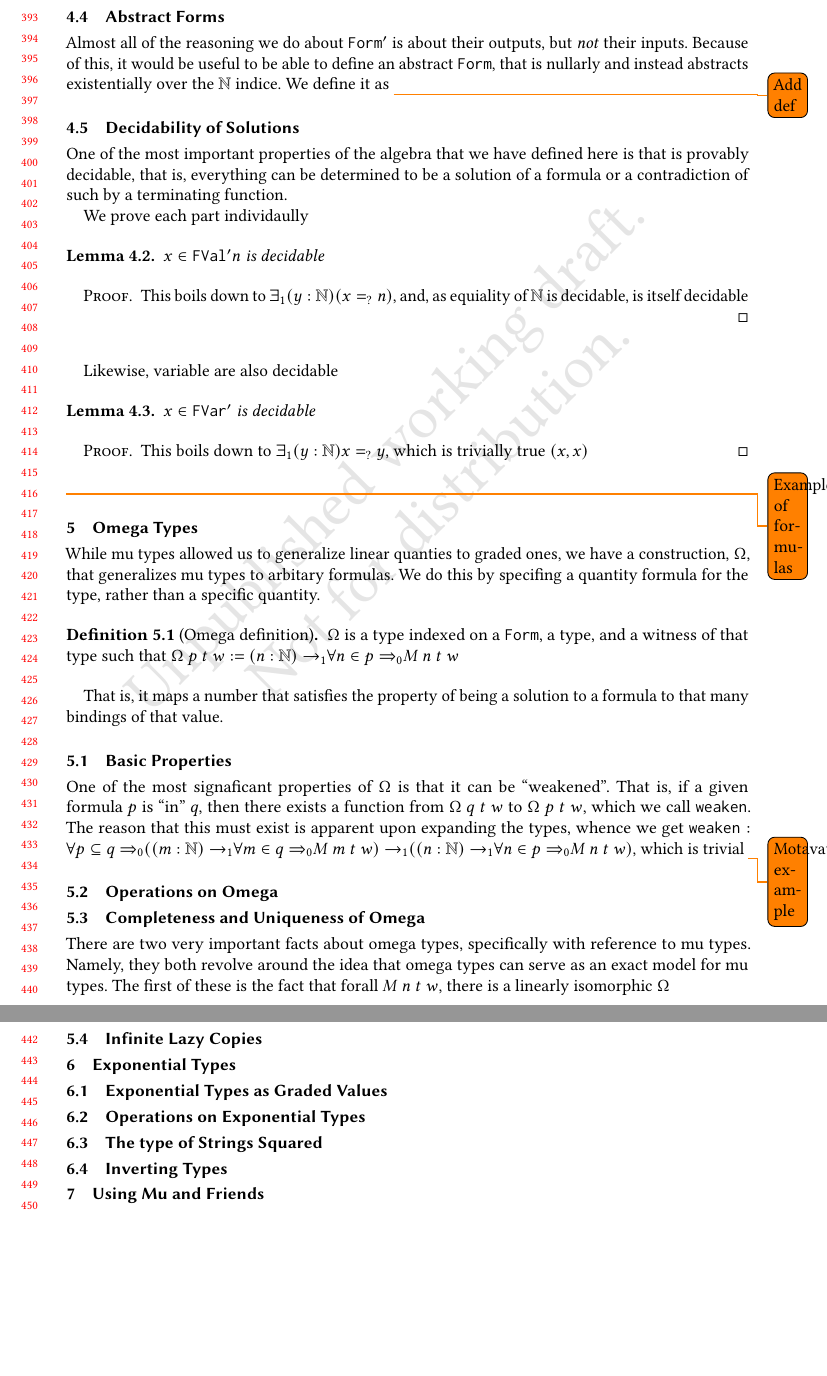
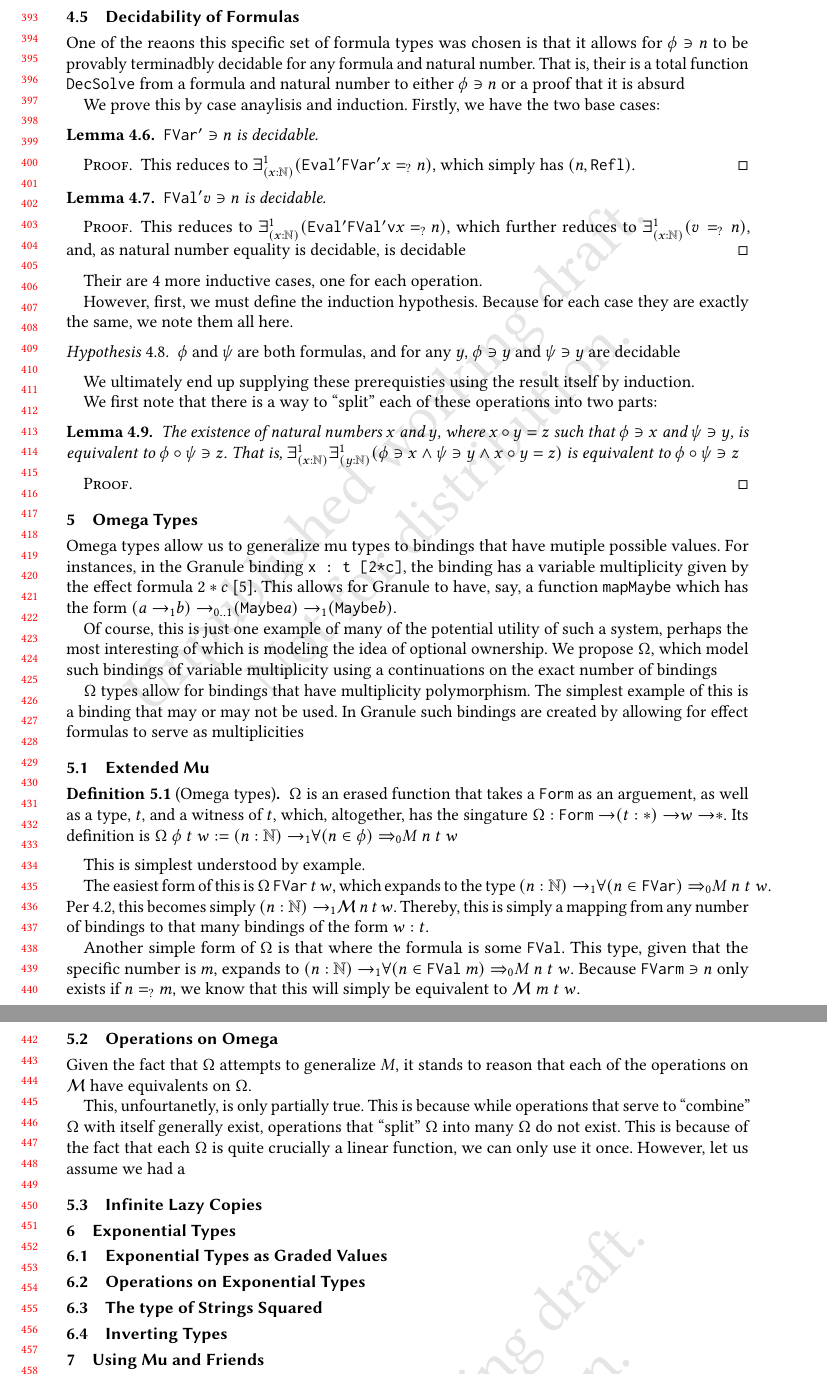
Before and after one commit to wizard7377/idris-mult-paper, a LaTeX paper (main.tex, which reads macros.sty, preamble.tex, src/alg.tex): two parts of pages 9 and 10 of 11, joined at a grey line, cut at the place of the change, the shorter picture padded with empty space. Compiled offline with pdfLaTeX.

Commit message:
new draft

```diff
--- a/macros.sty
+++ b/macros.sty
@@ -1,6 +1,7 @@
 \ProvidesPackage{macros}[2025/11/07]
 
-
+\NewDocumentCommand{\musym}{}{\ensuremath{\mathcal{M}}}
+\NewDocumentCommand{\omegasym}{}{\ensuremath{\Omega}}
 \NewDocumentCommand{\fn}{d<> o m}{{\ensuremath{%
 			\IfNoValueTF{#2}{#3}{(#2 : #3)}%
 			\IfNoValueTF{#1}{\to}{\to_{#1}}%
@@ -11,12 +12,14 @@
 }}}
 %Pair types
 \NewDocumentCommand{\sg}{d<> o m}{{\ensuremath{%
-			\forall\IfNoValueTF{#2}{#3}{(#2 : #3)}%
-			\IfNoValueTF{#1}{\times}{\times_{#1}}%
+			\IfNoValueTF{#1}{%
+                            \Sigma_{\IfNoValueTF{#2}{#3}{#2 : #3}}%
+                        }{%
+                            {\Sigma^{#1}}_{\IfNoValueTF{#2}{#3}{#2 : #3}}%
+                        }%
 }}}
 \NewDocumentCommand{\et}{d<> o m}{{\ensuremath{%
-			\IfNoValueTF{#1}{\exists}{\exists_{#1}}%
-			\IfNoValueTF{#2}{#3}{(#2 : #3)}%
+			\IfNoValueTF{#1}{\exists}{\exists^{#1}}_{\IfNoValueTF{#2}{#3}{(#2 : #3)}}%
 }}}
 \NewDocumentCommand{\sfn}{ O{1} O{\_} m m }{{\ensuremath{%
 			\ifstrequal{#2}{\_}{#3}{(#2 : #3)}%
@@ -43,6 +46,7 @@
 
 \NewDocumentCommand{\formp}{m}{\code{Form'} #1}
 \NewDocumentCommand{\evalp}{m m}{\code{Eval'} #1 #2}
+\NewDocumentCommand{\fsolve}{o m m}{\ensuremath{ \IfValueTF {#1} {\et<1>[#1]{\nat}{(\evalp{#2}{#1} \peq #3})} {#2 \ni #3} }}
 \NewDocumentCommand{\conat}{}{\ensuremath{\mathbb{N}_\infty{}}}
 \NewDocumentCommand{\cosuc}{m}{\ensuremath{S_\infty{} \ #1}}
 \NewDocumentCommand{\conil}{}{\ensuremath{0_\infty}}
@@ -73,7 +77,7 @@
 		{%
 		\IfNoValueTF{#2}
 			{\Omega \ #3 \ #4 \ #5}%
-			{\fn<1>[#2]{\nat}{M \ #2 \ #4 \ #5 }}%
+			{\fn<1>[#2]{\nat}{\musym \ #2 \ #4 \ #5 }}%
 		}%
 }}
 
@@ -110,7 +114,7 @@
 \newcommand{\mz}{\gls{cons:exhaust}}
 \newcommand{\ms}{\gls{cons:provide}}
 \newcommand{\nsum}{\gls{cons:provide}}
-\newcommand{\tmu}{\gls{type:tmu}}
+\newcommand{\tmu}{\musym{}}
 \def\tm#1#2#3 {\ensuremath{\tmu \ #1 \ #2 \ #3}}
 \NewDocumentCommand{\stm}{ m m m }{{\ensuremath{\tmu \ #1 \ #2 \ #3}}}
 \newcommand{\tomega}{\gls{type:Omega}}
@@ -138,7 +142,7 @@
 \newcommand{\wrap}[1]{{\ensuremath{(#1)}}}
 \newcommand{\expexi}[4][n]{\ensuremath{\te1 #4 : #3 . \eomega[#1]{#2}{#3}{#4}}}
 \newcommand{\subform}{\sqsubseteq}
-
+\NewDocumentCommand{\apply}{m m}{\ensuremath{\code{#1} \ #2}}
 %%% Local Variables:
 %%% mode: LaTeX
 %%% TeX-master: "main"
--- a/main.tex
+++ b/main.tex
@@ -4,8 +4,8 @@
 %\documentclass[natbib=false,nonacm=true,acmsmall]{acmart}
 \documentclass[authordraft=true,review=true,nonacm=true,natbib=false,acmsmall]{acmart}
 
-\usepackage{todonotes}
-%\usepackage[disable=true]{todonotes}
+%\usepackage{todonotes}
+\usepackage[disable=true]{todonotes}
 \input{preamble.tex}
 
 \usepackage{macros}
--- a/preamble.tex
+++ b/preamble.tex
@@ -12,7 +13,7 @@
 %\usepackage{amssymb}
 % \usepackage[utf8]{inputenc}
 % \usepackage{easyReview}
-
+\usepackage{simplebnf}
 \usepackage{hyperref}
 \usepackage{xspace}
 \usepackage{ebproof}
@@ -46,6 +48,7 @@
 \newtheorem{remark}[theorem]{Remark}
 \newtheorem{notation}[theorem]{Notation}
 \newtheorem{note}[theorem]{Notation}
+\newtheorem{hypo}[theorem]{Hypothesis}
 
 
 
--- a/src/alg.tex
+++ b/src/alg.tex
@@ -61,6 +84,3 @@ So, we can reason about both parts of this completly independetly, which will be
 \subsection{Abstract Forms}
 \label{sec:abstract_form}
 
-Almost all of the reasoning we do about \code{Form'} is about their outputs, but \emph{not} their inputs.
-Because of this, it would be useful to be able to define an abstract $\code{Form}$, that is nullarly and instead abstracts existentially over the \nat{} indice.
-We define it as \todo{Add def}
@@ -67,3 +91 @@ We define it as \todo{Add def}
 
-\subsection{Decidability of Solutions}
-\label{sec:dec_solve}
@@ -70,4 +95,3 @@ We define it as \todo{Add def}
 
-One of the most important properties of the algebra that we have defined here is that is provably decidable, that is, everything can be determined to be a solution of a formula or a contradiction of such by a terminating function.
+Altogether, the formula language is as follows:
 
-We prove each part individaully
@@ -74,22 +106,49 @@ We prove each part individaully
+\subsection{Decidability of Formulas}
+\label{sec:form_dec}
+
+One of the reaons this specific set of formula types was chosen is that it allows for $\fsolve{\phi}{n}$ to be provably terminadbly decidable for any formula and natural number.
+That is, their is a total function \code{DecSolve} from a formula and natural number to either $\fsolve{\phi}{n}$ or a proof that it is absurd
+
+We prove this by case anaylisis and induction.
+Firstly, we have the two base cases:
 
 \begin{lemma}
-  \label{lem:solve_val}
-  $x \in \code{FVal'} n$ is decidable
+  \label{lem:dec_fvar}
+  $\fsolve{\code{FVar'}}{n}$ is decidable.
 \end{lemma}
 \begin{proof}
-  This boils down to $\et<1>[y]{\nat} (x \peq n)$, and, as equiality of \nat{} is decidable, is itself decidable
+  This reduces to $\fsolve[x]{\code{FVar'}}{n}$, which simply has $(n, \code{Refl})$.
 \end{proof}
 
-Likewise, variable are also decidable
+\begin{lemma}
+  \label{lem:dec_fvar}
+  $\fsolve{\code{FVal'} v}{n}$ is decidable.
+\end{lemma}
+\begin{proof}
+  This reduces to $\fsolve[x]{\code{FVal' v}}{n}$, which further reduces to $\et<1>[x]{\nat} (v \peq n)$, and, as natural number equality is decidable, is decidable
+\end{proof}
+
+Their are 4 more inductive cases, one for each operation.
+
+However, first, we must define the induction hypothesis.
+Because for each case they are exactly the same, we note them all here.
+
+\begin{hypo}
+  $\phi$ and $\psi$ are both formulas, and for any $y$, $\fsolve{\phi}{y}$ and $\fsolve{\psi}{y}$ are decidable
+\end{hypo}
+
+We ultimately end up supplying these prerequisties using the result itself by induction.
+
+We first note that there is a way to ``split'' each of these operations into two parts:
 
 \begin{lemma}
-  $x \in \code{FVar'}$ is decidable
+  The existence of natural numbers $x$ and $y$, where $x \circ y = z$ such that $\fsolve{\phi}{x}$ and $\fsolve{\psi}{y}$, is equivalent to $\fsolve{\phi \circ \psi}{z}$.
+  That is, $\et<1>[x]{\nat} \et<1>[y]{\nat} (\fsolve{\phi}{x} \wedge \fsolve{\psi}{y} \wedge x \circ y = z)$ is equivalent to $\fsolve{\phi \circ \psi}{z}$
 \end{lemma}
+
 \begin{proof}
-  This boils down to $\et<1>[y]{\nat}{x \peq y}$, which is trivially true $(x, x)$
+  \todo{Proof}
 \end{proof}
-
-\todo{Examples of formulas}
 
 %%% Local Variables:
 %%% mode: LaTeX
--- a/src/omega.tex
+++ b/src/omega.tex
@@ -1,35 +1,47 @@
 
 \section{Omega Types}
 
-While mu types allowed us to generalize linear quanties to graded ones, we have a construction, $\Omega$, that generalizes mu types to arbitary formulas.
-We do this by specifing a quantity formula for the type, rather than a specific quantity.
+Omega types allow us to generalize mu types to bindings that have mutiple possible values.
+For instances, in the \granule{} binding \verb|x : t [2*c]|, the binding has a variable multiplicity given by the effect formula $2 * c$ \cite{dep_mult_dep_lin}.
+This allows for Granule to have, say, a function \code{mapMaybe} which has the form $\fn<0..1>{(\fn<1>{a} b)} {\fn<1>{(\code{Maybe} a)} (\code{Maybe} b)}$.
 
-\begin{definition}[Omega definition]
-  $\Omega$ is a type indexed on a \code{Form}, a type, and a witness of that type such that
-  $\tw{p}{t}{w} \deq \fn<1>[n]{\nat} \afa<0>{n \in p}{\tm n t w}$
+Of course, this is just one example of many of the potential utility of such a system, perhaps the most interesting of which is modeling the idea of optional ownership.
+We propose $\Omega{}$, which model such bindings of variable multiplicity using a continuations on the exact number of bindings
+
+$\Omega$ types allow for bindings that have multiplicity polymorphism.
+The simplest example of this is a binding that may or may not be used.
+In \granule{} such bindings are created by allowing for effect formulas to serve as multiplicities
+
+\subsection{Extended Mu}
+\label{sec:omega_def}
+
+\begin{definition}[Omega types]
+  $\Omega$ is an erased function that takes a \code{Form} as an arguement, as well as a type, $t$, and a witness of $t$, which, altogether, has the singature $\Omega : \fn{\code{Form}} \fn[t]{\tpe} \fn{w} \tpe$.
+  Its definition is $\tw{\phi}{t}{w} \deq \tw*[n]{\phi}{t}{w}$
 \end{definition}
 
-That is, it maps a number that satisfies the property of being a solution to a formula to that many bindings of that value.
+This is simplest understood by example.
 
-\subsection{Basic Properties}
-\label{sec:omega_prop_basic}
+The easiest form of this is $\tw{\code{FVar}}{t}{w}$, which expands to the type $\tw*[n]{\code{FVar}}{t}{w}$.
+Per \ref{lem:gen_var}, this becomes simply $\fn<1>[n]{\nat} \tm n t w$.
+Thereby, this is simply a mapping from any number of bindings to that many bindings of the form $w : t$.
 
-One of the most signaficant properties of $\Omega$ is that it can be ``weakened''.
-That is, if a given formula $p$ is ``in'' $q$, then there exists a function from $\tw{q}{t}{w}$ to $\tw{p}{t}{w}$, which we call \code{weaken}.
-The reason that this must exist is apparent upon expanding the types, whence we get $\code{weaken} : \afa<0>{p \subseteq q} \fn<1>{(\tw*[m]{q}{t}{w})}{(\tw*[n]{p}{t}{w})}$, which is trivial
-\todo{Motavating example}
+Another simple form of $\Omega$ is that where the formula is some $\code{FVal}$.
+This type, given that the specific number is $m$, expands to $\tw*[n]{\apply{FVal}{m}}{t}{w}$.
+Because $\fsolve{\code{FVar m}}{n}$ only exists if $n \peq m$, we know that this will simply be equivalent to $\tm m t w$.
 
 \subsection{Operations on Omega}
-\label{sec:omega_ops}
+\label{sec:omega_operate}
 
-\subsection{Completeness and Uniqueness of Omega}
-\label{sec:omega_complete_unique}
+Given the fact that $\Omega$ attempts to generalize $M$, it stands to reason that each of the operations on \musym{} have equivalents on $\Omega$.
 
-There are two very important facts about omega types, specifically with reference to mu types.
-Namely, they both revolve around the idea that omega types can serve as an exact model for mu types.
-The first of these is the fact that forall $\tm n t w$, there is a linearly isomorphic $\Omega$
+This, unfourtanetly, is only partially true.
+This is because while operations that serve to ``combine'' \omegasym{} with itself generally exist, operations that ``split'' \omegasym{} into many \omegasym{} do not exist.
+This is because of the fact that each \omegasym{} is quite crucially a linear function, we can only use it once.
+However, let us assume we had a $\fn<1>{\tw{(\phi + \psi)}{t}{w} (\tw{\phi}{t}{w} \times^1 \tw{\psi}{t}{w})$
 
 \subsection{Infinite Lazy Copies}
+
 \label{sec:omega_lazy}
 
 %%% Local Variables:
```
Also changed, not shown: bibliography.bib (+1 -1 lines), src/back.tex (+24 -20 lines), src/mu.tex (+2 -2 lines), main.pdf, macros.sty (2 more changed lines), preamble.tex (7 more changed lines), src/alg.tex (64 more changed lines), 2 other files.
